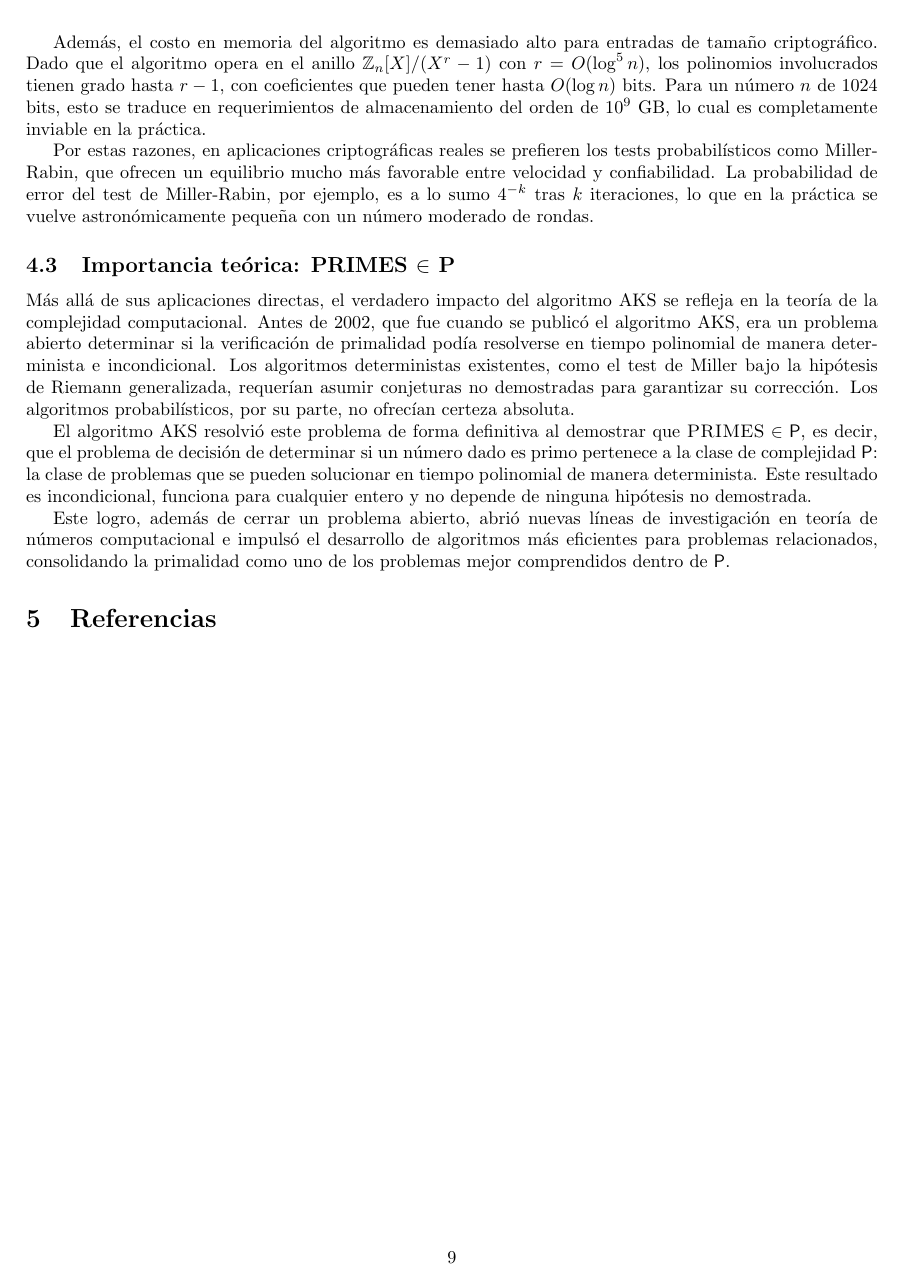
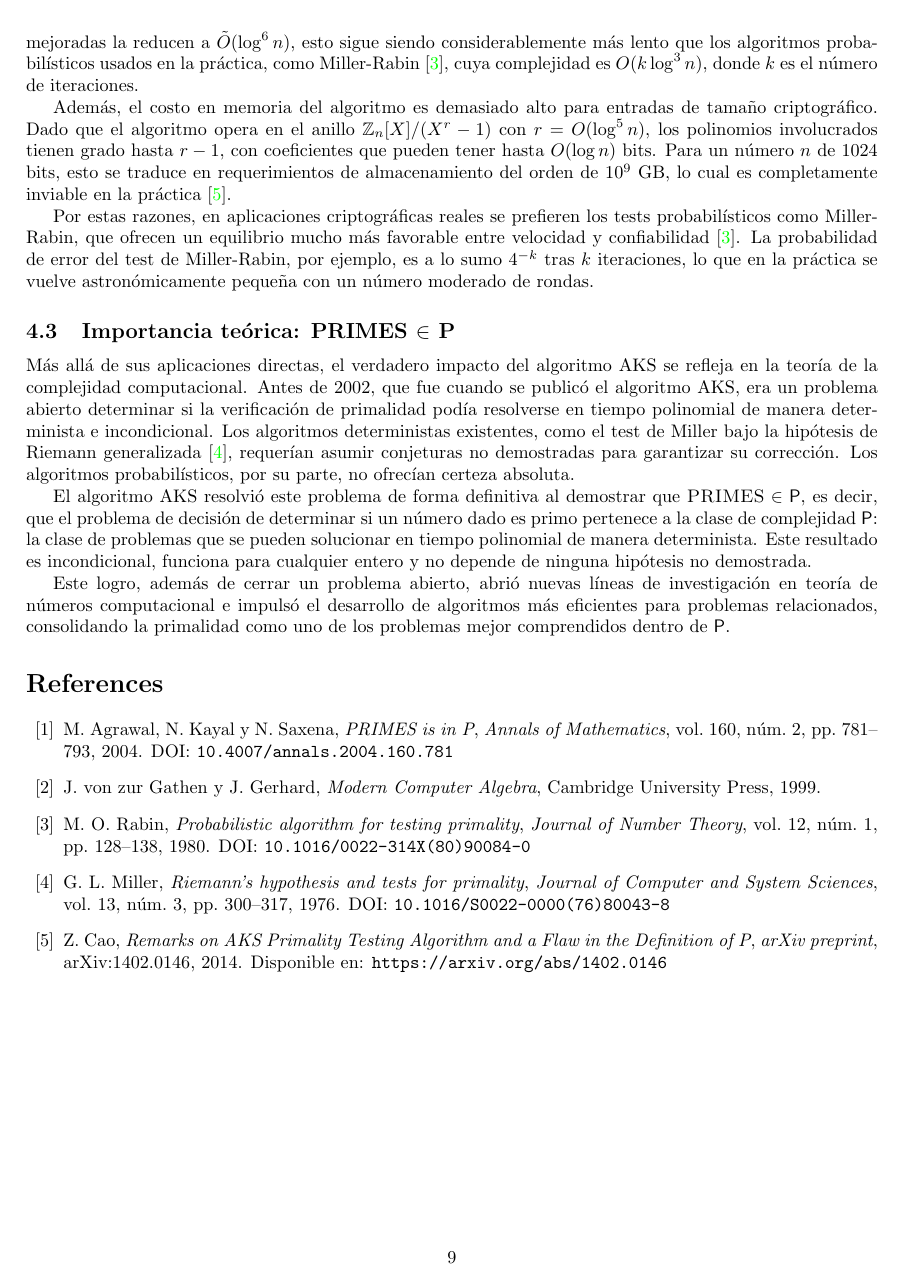
Before and after one commit to smontoya112/Proyecto-Decimo-Problema, a LaTeX thesis (Proyecto decimo.tex): page 9 of 9. Compiled offline with pdfLaTeX.

Commit message:
referencias

```diff
--- a/Proyecto decimo.tex
+++ b/Proyecto decimo.tex
@@ -470,11 +470,11 @@ criptográfico. Dado que el algoritmo opera en el anillo $\mathbb{Z}_n[X]/(X^r -
 con $r = O(\log^5 n)$, los polinomios involucrados tienen grado hasta $r - 1$, con
 coeficientes que pueden tener hasta $O(\log n)$ bits. Para un número $n$ de 1024
 bits, esto se traduce en requerimientos de almacenamiento del orden de $10^9$ GB,
-lo cual es completamente inviable en la práctica.
+lo cual es completamente inviable en la práctica \cite{Cao14}.
 
 Por estas razones, en aplicaciones criptográficas reales se prefieren los tests
 probabilísticos como Miller-Rabin, que ofrecen un equilibrio mucho
-más favorable entre velocidad y confiabilidad. La probabilidad de error del test
+más favorable entre velocidad y confiabilidad \cite{Rabin80}. La probabilidad de error del test
 de Miller-Rabin, por ejemplo, es a lo sumo $4^{-k}$ tras $k$ iteraciones, lo que
 en la práctica se vuelve astronómicamente pequeña con un número moderado de rondas.
 
@@ -501,7 +501,40 @@ líneas de investigación en teoría de números computacional e impulsó el des
 de algoritmos más eficientes para problemas relacionados, consolidando la primalidad
 como uno de los problemas mejor comprendidos dentro de $\textsf{P}$.
 
-\section{Referencias}
+
+\begin{thebibliography}{99}
+
+\bibitem{AKS04}
+M.~Agrawal, N.~Kayal y N.~Saxena,
+\textit{PRIMES is in P},
+\textit{Annals of Mathematics}, vol.~160, núm.~2, pp.~781--793, 2004.
+\newblock DOI: \texttt{10.4007/annals.2004.160.781}
+
+\bibitem{vzGG99}
+J.~von zur~Gathen y J.~Gerhard,
+\textit{Modern Computer Algebra},
+Cambridge University Press, 1999.
+
+\bibitem{Rabin80}
+M.~O.~Rabin,
+\textit{Probabilistic algorithm for testing primality},
+\textit{Journal of Number Theory}, vol.~12, núm.~1, pp.~128--138, 1980.
+\newblock DOI: \texttt{10.1016/0022-314X(80)90084-0}
+
+\bibitem{Miller76}
+G.~L.~Miller,
+\textit{Riemann's hypothesis and tests for primality},
+\textit{Journal of Computer and System Sciences}, vol.~13, núm.~3, pp.~300--317, 1976.
+\newblock DOI: \texttt{10.1016/S0022-0000(76)80043-8}
 
 
+\bibitem{Cao14}
+Z.~Cao,
+\textit{Remarks on AKS Primality Testing Algorithm and a Flaw in the
+Definition of P},
+\textit{arXiv preprint}, arXiv:1402.0146, 2014.
+\newblock Disponible en: \texttt{https://arxiv.org/abs/1402.0146}
+
+\end{thebibliography}
+
 \end{document}
```
Also changed, not shown: Proyecto decimo.pdf, Proyecto decimo.tex (18 more changed lines), 5 other files.
